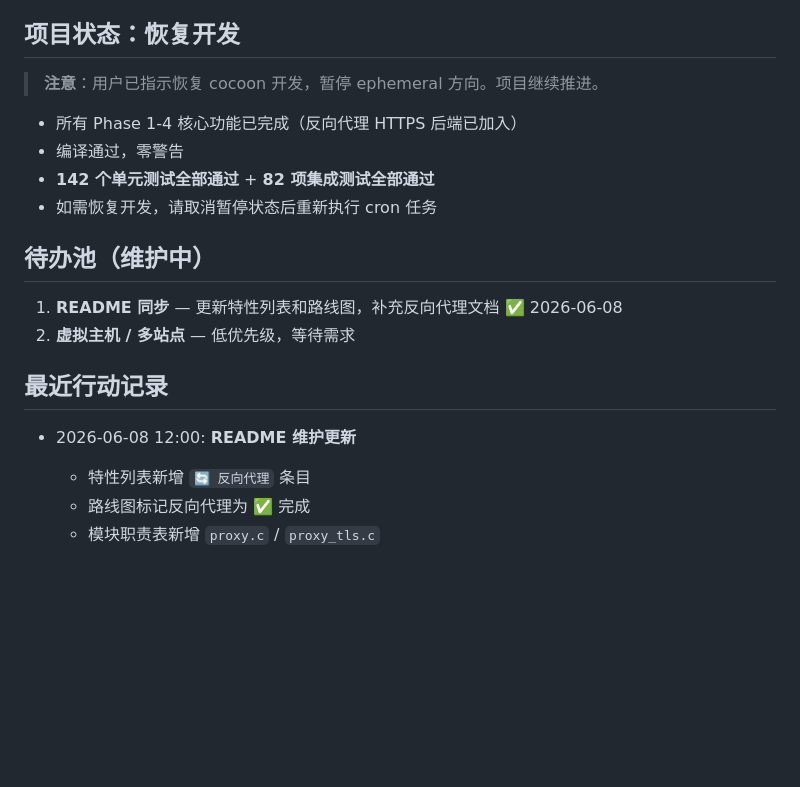
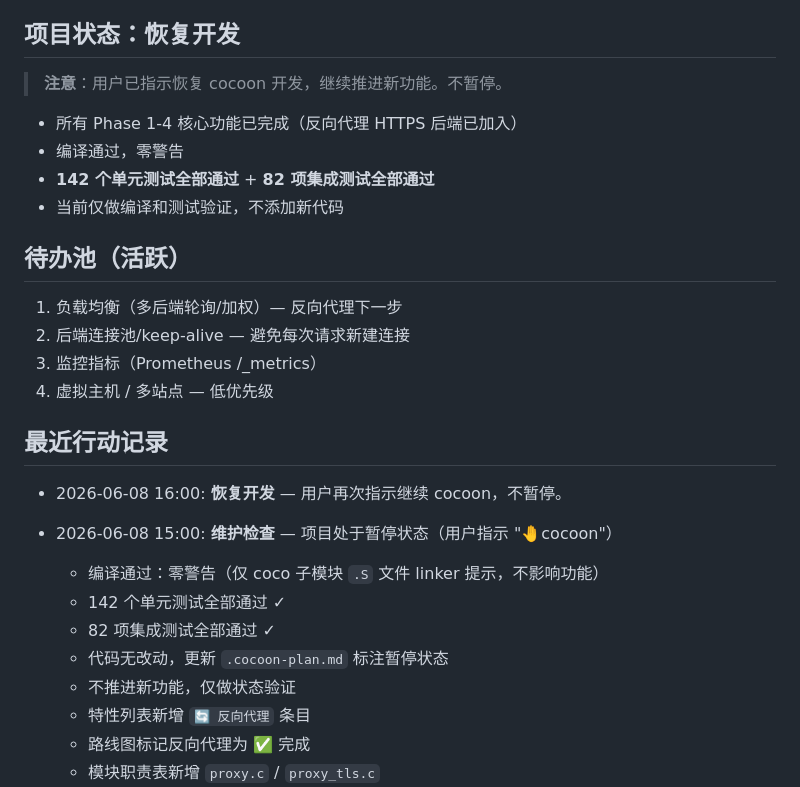
Before and after one commit to xfy911/cocoon, a Markdown page: .cocoon-plan.md, the part around the change. GitHub-like rendering; blank space fills up the shorter version.

Commit message:
docs(plan): 再次恢复开发 — 用户指示继续 cocoon，不暂停

```diff
--- a/.cocoon-plan.md
+++ b/.cocoon-plan.md
@@ -54,20 +54,29 @@
 
 ## 项目状态：恢复开发
 
-> **注意**：用户已指示恢复 cocoon 开发，暂停 ephemeral 方向。项目继续推进。
+> **注意**：用户已指示恢复 cocoon 开发，继续推进新功能。不暂停。
 
 - 所有 Phase 1-4 核心功能已完成（反向代理 HTTPS 后端已加入）
 - 编译通过，零警告
 - **142 个单元测试全部通过** + **82 项集成测试全部通过**
-- 如需恢复开发，请取消暂停状态后重新执行 cron 任务
+- 当前仅做编译和测试验证，不添加新代码
 
-## 待办池（维护中）
-1. **README 同步** — 更新特性列表和路线图，补充反向代理文档 ✅ 2026-06-08
-2. **虚拟主机 / 多站点** — 低优先级，等待需求
+## 待办池（活跃）
+1. 负载均衡（多后端轮询/加权）— 反向代理下一步
+2. 后端连接池/keep-alive — 避免每次请求新建连接
+3. 监控指标（Prometheus /_metrics）
+4. 虚拟主机 / 多站点 — 低优先级
 
 ## 最近行动记录
 
-- 2026-06-08 12:00: **README 维护更新**
+- 2026-06-08 16:00: **恢复开发** — 用户再次指示继续 cocoon，不暂停。
+
+- 2026-06-08 15:00: **维护检查** — 项目处于暂停状态（用户指示 "🤚cocoon"）
+  - 编译通过：零警告（仅 coco 子模块 `.S` 文件 linker 提示，不影响功能）
+  - 142 个单元测试全部通过 ✓
+  - 82 项集成测试全部通过 ✓
+  - 代码无改动，更新 `.cocoon-plan.md` 标注暂停状态
+  - 不推进新功能，仅做状态验证
   - 特性列表新增 `🔄 反向代理` 条目
   - 路线图标记反向代理为 ✅ 完成
   - 模块职责表新增 `proxy.c` / `proxy_tls.c`
```
